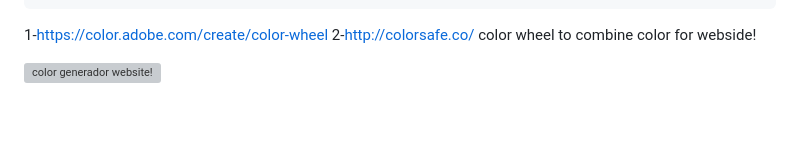
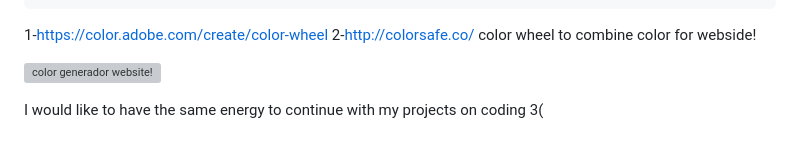
Before and after one commit to JoseDev184/html-css-project, a Markdown page: README.md, the part around the change. GitHub-like rendering; grey boxes are pictures that could not be loaded.

```diff
--- a/README.md
+++ b/README.md
@@ -107,3 +107,7 @@ i need to get it done ahhh
 color wheel to combine color for webside!
 
 ![color generador  website!](https://github.com/JoseDev184/html-css-project/assets/147019566/25eba5f6-09e9-40b2-aaaf-f32198b38bb0)
+
+
+
+I would like to have the same energy to continue with my projects on coding  3(
```
